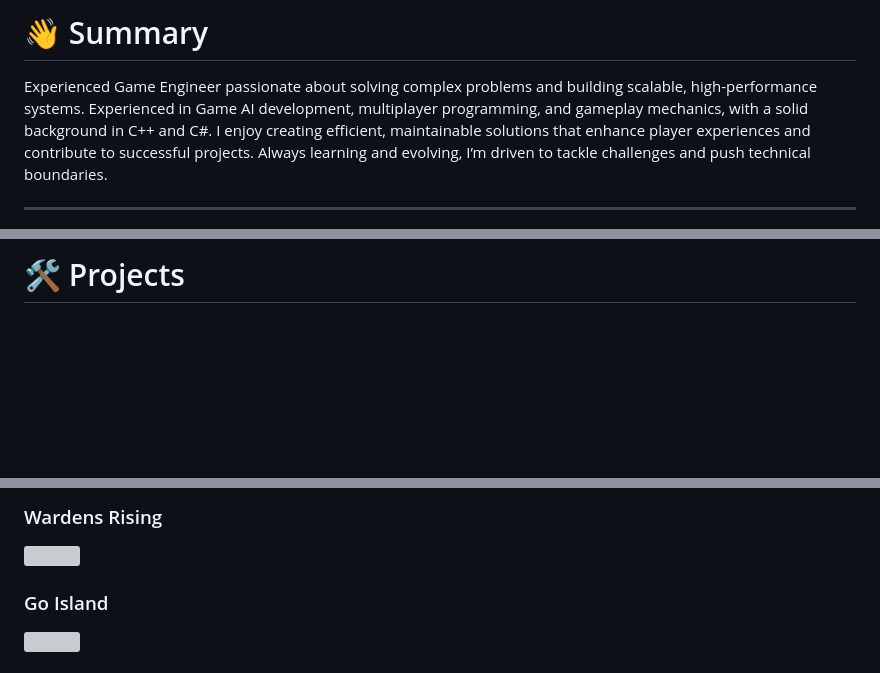
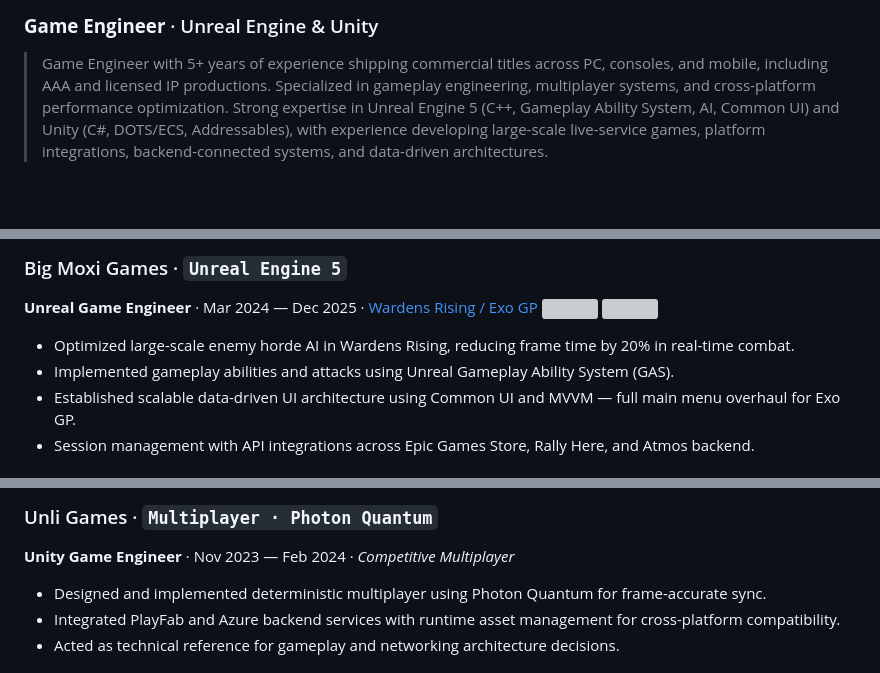
Before and after one commit to filipeduraes/filipeduraes, a Markdown page: README.md, 3 parts joined by grey strips. Drawn GitHub-style; blank space fills up the shorter version; grey boxes are pictures that could not be loaded.

```diff
--- a/README.md
+++ b/README.md
@@ -2,6 +2,5 @@
 
-<h1> 👋 Summary </h1>
-<p>Experienced Game Engineer passionate about solving complex problems and building scalable, high-performance systems. Experienced in Game AI development, multiplayer programming, and gameplay mechanics, with a solid background in C++ and C#. I enjoy creating efficient, maintainable solutions that enhance player experiences and contribute to successful projects. Always learning and evolving, I’m driven to tackle challenges and push technical boundaries.</p>
+### **Game Engineer** · Unreal Engine & Unity
 
-<hr>
+> Game Engineer with 5+ years of experience shipping commercial titles across PC, consoles, and mobile, including AAA and licensed IP productions. Specialized in gameplay engineering, multiplayer systems, and cross-platform performance optimization. Strong expertise in Unreal Engine 5 (C++, Gameplay Ability System, AI, Common UI) and Unity (C#, DOTS/ECS, Addressables), with experience developing large-scale live-service games, platform integrations, backend-connected systems, and data-driven architectures.
 
@@ -34,3 +25,10 @@
 
-<h1> 🛠️ Projects </h1>
+### Big Moxi Games · `Unreal Engine 5`
+**Unreal Game Engineer** · Mar 2024 — Dec 2025 · [Wardens Rising / Exo GP](https://www.bigmoxigames.com)
+<a href="https://planetatmos.com/exogp/"><img src="https://cdn1.epicgames.com/spt-assets/986d6cd774a048388c37f43f654098cf/exogp-ibql6.png" width = "500"/></a>
+<a href="https://wardensrising.com"><img src="https://cdn.akamai.steamstatic.com/steam/apps/1055560/capsule_616x353.jpg?t=1714507953" width = "500"/></a>
+- Optimized large-scale enemy horde AI in Wardens Rising, reducing frame time by 20% in real-time combat.
+- Implemented gameplay abilities and attacks using Unreal Gameplay Ability System (GAS).
+- Established scalable data-driven UI architecture using Common UI and MVVM — full main menu overhaul for Exo GP.
+- Session management with API integrations across Epic Games Store, Rally Here, and Atmos backend.
 
@@ -39,7 +36,8 @@
 
-<h3>Wardens Rising</h3>
-<a href="https://store.steampowered.com/app/1055560/Wardens_Rising/"><img src="https://cdn.akamai.steamstatic.com/steam/apps/1055560/capsule_616x353.jpg?t=1714507953" height = "300"/></a>
+### Unli Games · `Multiplayer · Photon Quantum`
+**Unity Game Engineer** · Nov 2023 — Feb 2024 · *Competitive Multiplayer*
 
-<h3>Go Island</h3>
-<a href="https://www.youtube.com/watch?v=ouvWhTyunKM"><img src="./images/GoIsland_Preview.jpg" height = "300"/></a>
+- Designed and implemented deterministic multiplayer using Photon Quantum for frame-accurate sync.
+- Integrated PlayFab and Azure backend services with runtime asset management for cross-platform compatibility.
+- Acted as technical reference for gameplay and networking architecture decisions.
 
```
Also changed, not shown: other parts of README.md (+96 -37 lines).
